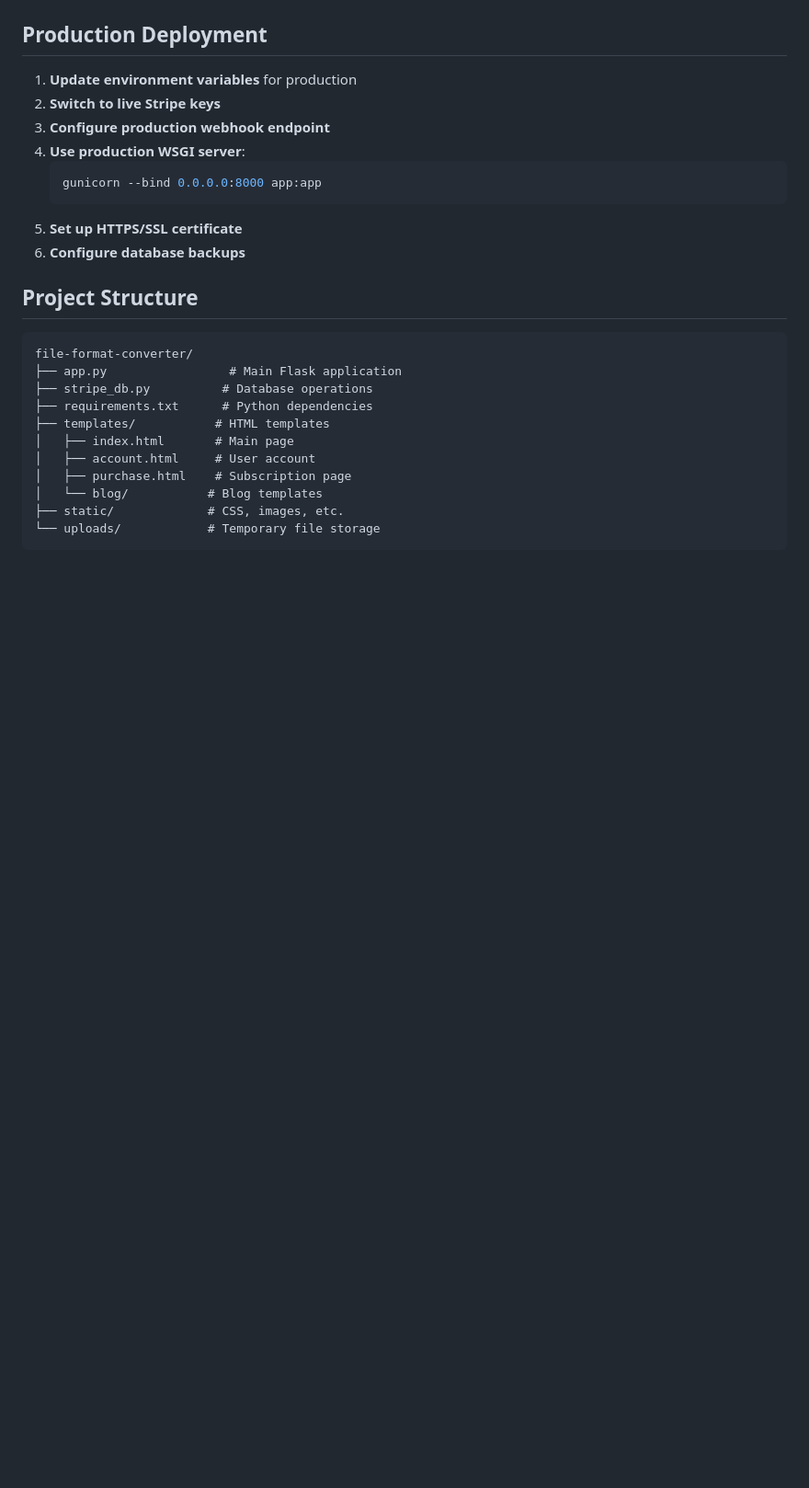
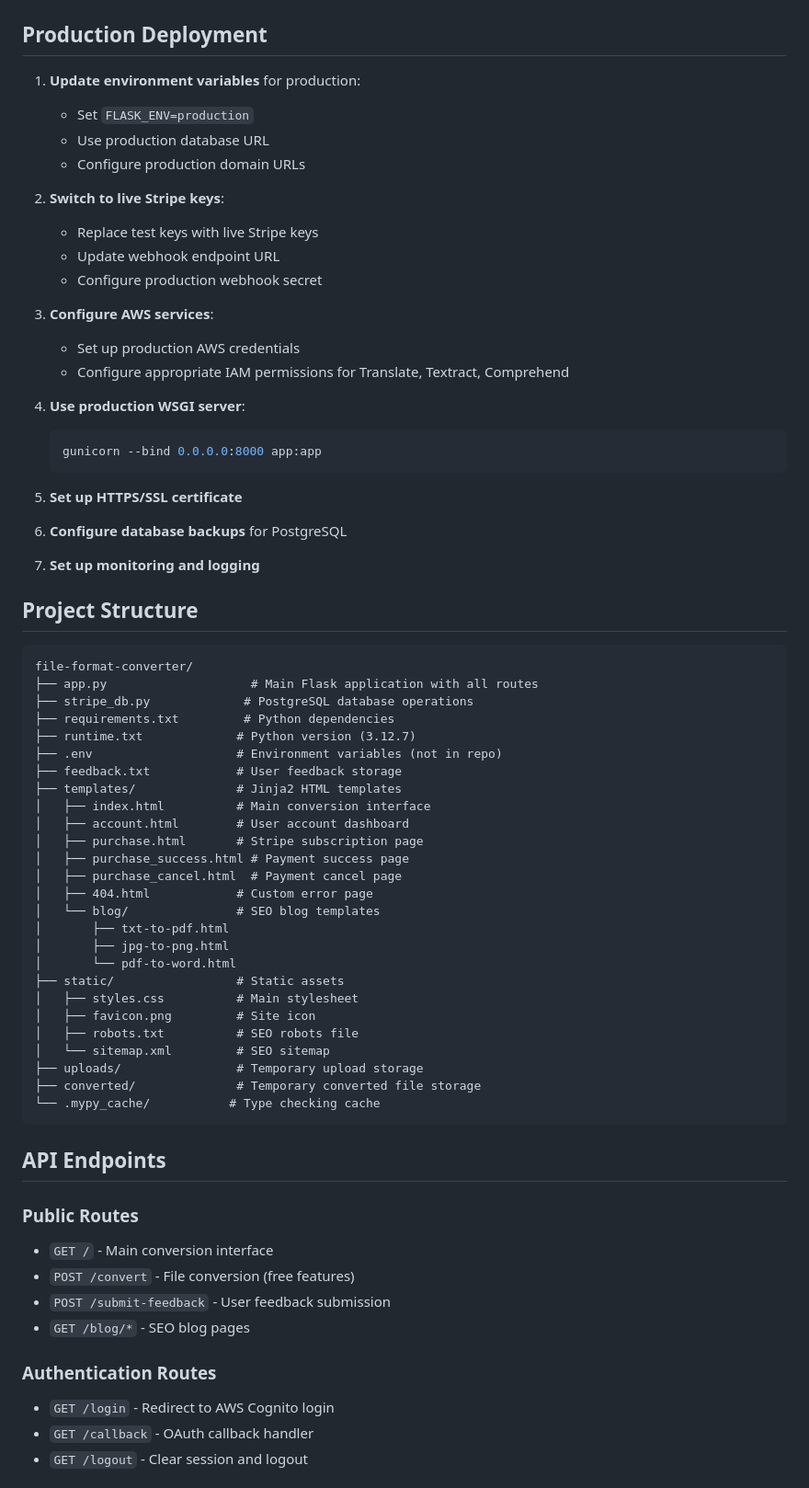
Before and after one commit to Judewakim/file-format-converter, a Markdown page: README.md, the part around one of its changes. Shown at 92% size. Drawn GitHub-style; blank space fills up the shorter version.

Commit message:
Day 4.1(text conversions): README update

````diff
--- a/README.md
+++ b/README.md
@@ -107,28 +142,70 @@ A professional online file converter with user authentication and subscription b
 
 ## Production Deployment
 
-1. **Update environment variables** for production
-2. **Switch to live Stripe keys**
-3. **Configure production webhook endpoint**
+1. **Update environment variables** for production:
+   - Set `FLASK_ENV=production`
+   - Use production database URL
+   - Configure production domain URLs
+
+2. **Switch to live Stripe keys**:
+   - Replace test keys with live Stripe keys
+   - Update webhook endpoint URL
+   - Configure production webhook secret
+
+3. **Configure AWS services**:
+   - Set up production AWS credentials
+   - Configure appropriate IAM permissions for Translate, Textract, Comprehend
+
 4. **Use production WSGI server**:
    ```bash
    gunicorn --bind 0.0.0.0:8000 app:app
    ```
+
 5. **Set up HTTPS/SSL certificate**
-6. **Configure database backups**
+6. **Configure database backups** for PostgreSQL
+7. **Set up monitoring and logging**
 
 ## Project Structure
 
 ```
 file-format-converter/
-├── app.py                 # Main Flask application
-├── stripe_db.py          # Database operations
-├── requirements.txt      # Python dependencies
-├── templates/           # HTML templates
-│   ├── index.html       # Main page
-│   ├── account.html     # User account
-│   ├── purchase.html    # Subscription page
-│   └── blog/           # Blog templates
-├── static/             # CSS, images, etc.
-└── uploads/            # Temporary file storage
+├── app.py                    # Main Flask application with all routes
+├── stripe_db.py             # PostgreSQL database operations
+├── requirements.txt         # Python dependencies
+├── runtime.txt             # Python version (3.12.7)
+├── .env                    # Environment variables (not in repo)
+├── feedback.txt            # User feedback storage
+├── templates/              # Jinja2 HTML templates
+│   ├── index.html          # Main conversion interface
+│   ├── account.html        # User account dashboard
+│   ├── purchase.html       # Stripe subscription page
+│   ├── purchase_success.html # Payment success page
+│   ├── purchase_cancel.html  # Payment cancel page
+│   ├── 404.html            # Custom error page
+│   └── blog/               # SEO blog templates
+│       ├── txt-to-pdf.html
+│       ├── jpg-to-png.html
+│       └── pdf-to-word.html
+├── static/                 # Static assets
+│   ├── styles.css          # Main stylesheet
+│   ├── favicon.png         # Site icon
+│   ├── robots.txt          # SEO robots file
+│   └── sitemap.xml         # SEO sitemap
+├── uploads/                # Temporary upload storage
+├── converted/              # Temporary converted file storage
+└── .mypy_cache/           # Type checking cache
 ```
+
+## API Endpoints
+
+### Public Routes
+- `GET /` - Main conversion interface
+- `POST /convert` - File conversion (free features)
+- `POST /submit-feedback` - User feedback submission
+- `GET /blog/*` - SEO blog pages
+
+### Authentication Routes
+- `GET /login` - Redirect to AWS Cognito login
+- `GET /callback` - OAuth callback handler
+- `GET /logout` - Clear session and logout
+
````
Also changed, not shown: other parts of README.md (+82 -30 lines).
